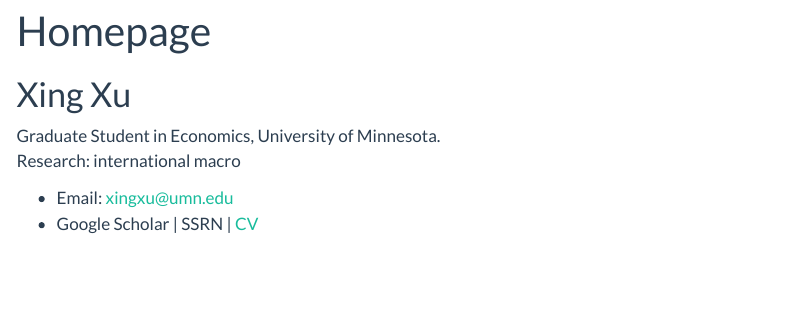
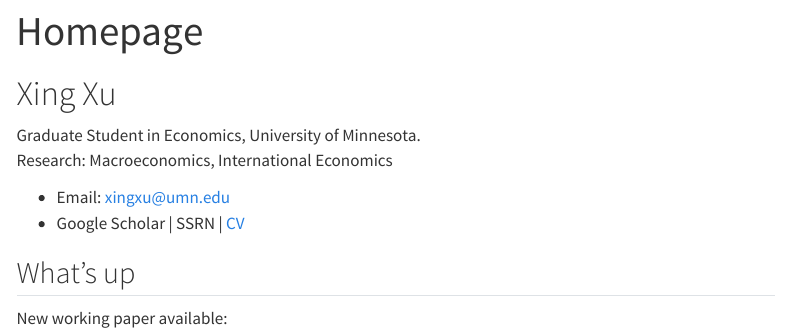
Before and after one commit to xingxu-econ/xingxu-econ.github.io, a Quarto document (index.qmd): the page in a window 1100 px wide, from its top. Rendered offline with R 4.5, knitr and Pandoc in place of Quarto, with nearby package versions; menus at the side of the page are left out.

Commit message:
Second Commit
More stuffs

```diff
--- a/_quarto.yml
+++ b/_quarto.yml
@@ -20,9 +20,23 @@ website:
         href: teaching.qmd
         icon: mortarboard
       - text: Julia Lectures
-        href: julia-lectures.qmd
-        icon: code-slash
+        menu:
+          - text: "Lecture 1"
+            href: Julia/Lectures/Julia_Lec_1_Compecon_Xing_Xu.ipynb
+          - text: "Lecture 2"
+            href: Julia/Lectures/Julia_Lec_2_Compecon_Xing_Xu.ipynb
+          - text: "Lecture 3"
+            href: Julia/Lectures/Julia_Lec_3_Compecon_Xing_Xu.ipynb
+          - text: "Lecture 4"
+            href: Julia/Lectures/Julia_Lec_4_Compecon_Xing_Xu.ipynb
+          - text: "Lecture 5"
+            href: Julia/Lectures/Julia_Lec_5_Compecon_Xing_Xu.ipynb
+          - text: "Lecture 6"
+            href: Julia/Lectures/Julia_Lec_6_Compecon_Xing_Xu.ipynb
 format:
   html:
-    theme: flatly
+    theme:
+      light: cosmo
+      dark: darkly
     toc: true
+    css: styles.css
--- a/index.qmd
+++ b/index.qmd
@@ -5,7 +5,11 @@ title: "Homepage"
 # Xing Xu
 
 Graduate Student in Economics, University of Minnesota.
-Research: international macro
+Research: Macroeconomics, International Economics
 
 - Email: xingxu@umn.edu
 - Google Scholar | SSRN | [CV](cv.qmd)
+
+## What's up
+
+New working paper available:
```
Also changed, not shown: style.css (added, +11 -0 lines), README.md, 19 other files.
